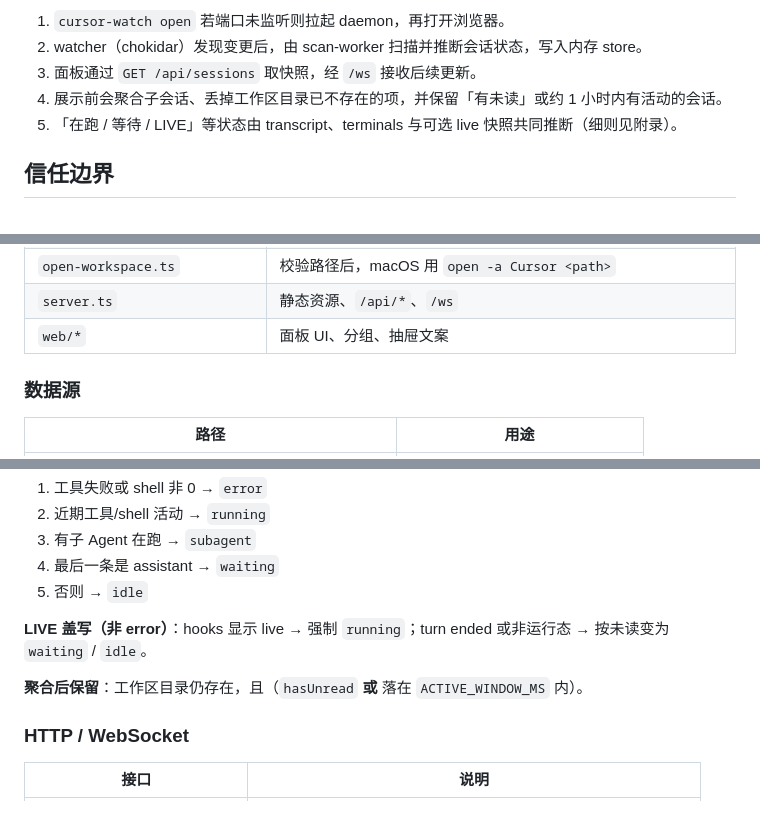
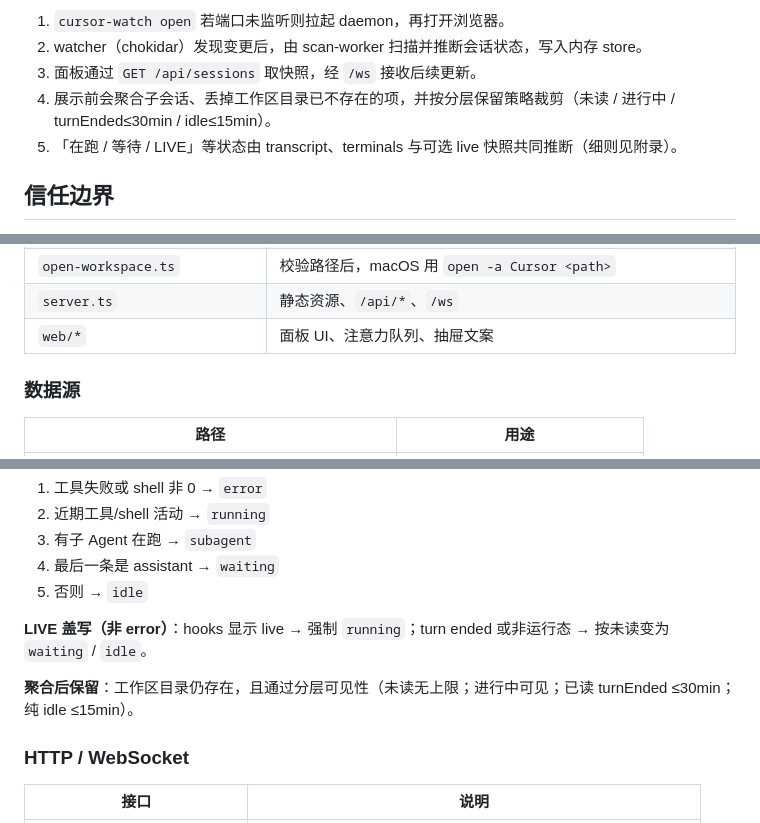
Before and after one commit to zhangchengk/cursors-watch, a Markdown page: README.md, 3 parts joined by grey strips. GitHub-like rendering.

```diff
--- a/README.md
+++ b/README.md
@@ -111,7 +111,7 @@ CLI (open/status/stop)
 1. `cursor-watch open` 若端口未监听则拉起 daemon，再打开浏览器。
 2. watcher（chokidar）发现变更后，由 scan-worker 扫描并推断会话状态，写入内存 store。
 3. 面板通过 `GET /api/sessions` 取快照，经 `/ws` 接收后续更新。
-4. 展示前会聚合子会话、丢掉工作区目录已不存在的项，并保留「有未读」或约 1 小时内有活动的会话。
+4. 展示前会聚合子会话、丢掉工作区目录已不存在的项，并按分层保留策略裁剪（未读 / 进行中 / turnEnded≤30min / idle≤15min）。
 5. 「在跑 / 等待 / LIVE」等状态由 transcript、terminals 与可选 live 快照共同推断（细则见附录）。
 
 ## 信任边界
@@ -140,7 +140,7 @@ CLI (open/status/stop)
 | `chat-names.ts` | 只读 `composerHeaders`：chat 名、未读等 |
 | `open-workspace.ts` | 校验路径后，macOS 用 `open -a Cursor <path>` |
 | `server.ts` | 静态资源、`/api/*`、`/ws` |
-| `web/*` | 面板 UI、分组、抽屉文案 |
+| `web/*` | 面板 UI、注意力队列、抽屉文案 |
 
 ### 数据源
 
@@ -176,7 +176,7 @@ CLI (open/status/stop)
 
 **LIVE 盖写（非 error）**：hooks 显示 live → 强制 `running`；turn ended 或非运行态 → 按未读变为 `waiting` / `idle`。
 
-**聚合后保留**：工作区目录仍存在，且（`hasUnread` **或** 落在 `ACTIVE_WINDOW_MS` 内）。
+**聚合后保留**：工作区目录仍存在，且通过分层可见性（未读无上限；进行中可见；已读 turnEnded ≤30min；纯 idle ≤15min）。
 
 ### HTTP / WebSocket
 
```
Also changed, not shown: other parts of README.md (+6 -6 lines), README.en.md (+9 -9 lines), 1 other file.
